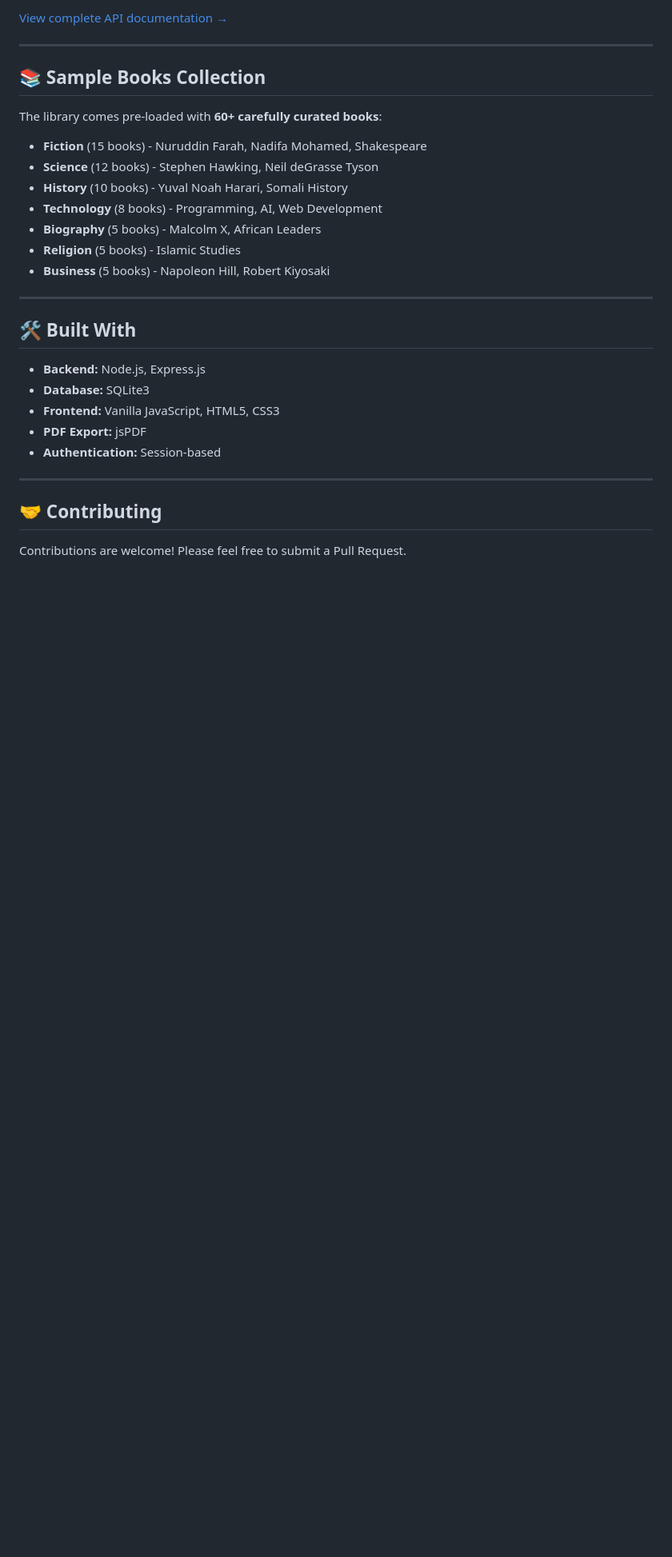
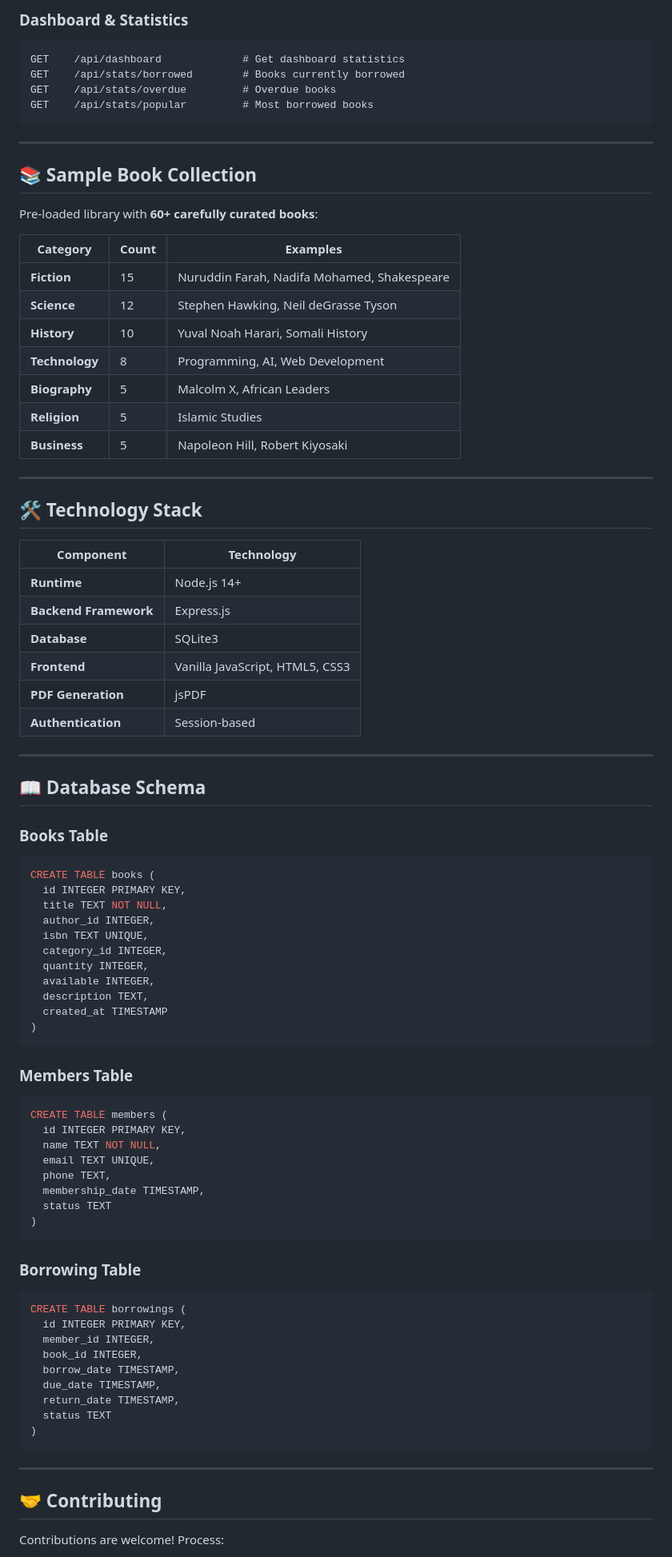
Before and after one commit to abdiraxmanxasan/siilanyo-library-system, a Markdown page: README.md, the part around one of its changes. Shown at 80% size. Rendered like a GitHub page; blank space fills up the shorter version.

````diff
--- a/README.md
+++ b/README.md
@@ -164,34 +186,89 @@ POST   /api/login          # Admin login
 ```
 
-[View complete API documentation →](#)
+### Dashboard & Statistics
+```http
+GET    /api/dashboard             # Get dashboard statistics
+GET    /api/stats/borrowed        # Books currently borrowed
+GET    /api/stats/overdue         # Overdue books
+GET    /api/stats/popular         # Most borrowed books
+```
 
 ---
 
-## 📚 Sample Books Collection
+## 📚 Sample Book Collection
 
-The library comes pre-loaded with **60+ carefully curated books**:
+Pre-loaded library with **60+ carefully curated books**:
 
-- **Fiction** (15 books) - Nuruddin Farah, Nadifa Mohamed, Shakespeare
-- **Science** (12 books) - Stephen Hawking, Neil deGrasse Tyson
-- **History** (10 books) - Yuval Noah Harari, Somali History
-- **Technology** (8 books) - Programming, AI, Web Development
-- **Biography** (5 books) - Malcolm X, African Leaders
-- **Religion** (5 books) - Islamic Studies
-- **Business** (5 books) - Napoleon Hill, Robert Kiyosaki
+| Category | Count | Examples |
+|----------|-------|----------|
+| **Fiction** | 15 | Nuruddin Farah, Nadifa Mohamed, Shakespeare |
+| **Science** | 12 | Stephen Hawking, Neil deGrasse Tyson |
+| **History** | 10 | Yuval Noah Harari, Somali History |
+| **Technology** | 8 | Programming, AI, Web Development |
+| **Biography** | 5 | Malcolm X, African Leaders |
+| **Religion** | 5 | Islamic Studies |
+| **Business** | 5 | Napoleon Hill, Robert Kiyosaki |
 
 ---
 
-## 🛠️ Built With
+## 🛠️ Technology Stack
 
-- **Backend:** Node.js, Express.js
-- **Database:** SQLite3
-- **Frontend:** Vanilla JavaScript, HTML5, CSS3
-- **PDF Export:** jsPDF
-- **Authentication:** Session-based
+| Component | Technology |
+|-----------|-----------|
+| **Runtime** | Node.js 14+ |
+| **Backend Framework** | Express.js |
+| **Database** | SQLite3 |
+| **Frontend** | Vanilla JavaScript, HTML5, CSS3 |
+| **PDF Generation** | jsPDF |
+| **Authentication** | Session-based |
+
+---
+
+## 📖 Database Schema
+
+### Books Table
+```sql
+CREATE TABLE books (
+  id INTEGER PRIMARY KEY,
+  title TEXT NOT NULL,
+  author_id INTEGER,
+  isbn TEXT UNIQUE,
+  category_id INTEGER,
+  quantity INTEGER,
+  available INTEGER,
+  description TEXT,
+  created_at TIMESTAMP
+)
+```
+
+### Members Table
+```sql
+CREATE TABLE members (
+  id INTEGER PRIMARY KEY,
+  name TEXT NOT NULL,
+  email TEXT UNIQUE,
+  phone TEXT,
+  membership_date TIMESTAMP,
+  status TEXT
+)
+```
+
+### Borrowing Table
+```sql
+CREATE TABLE borrowings (
+  id INTEGER PRIMARY KEY,
+  member_id INTEGER,
+  book_id INTEGER,
+  borrow_date TIMESTAMP,
+  due_date TIMESTAMP,
+  return_date TIMESTAMP,
+  status TEXT
+)
+```
 
 ---
 
 ## 🤝 Contributing
 
-Contributions are welcome! Please feel free to submit a Pull Request.
+Contributions are welcome! Process:
 
````
Also changed, not shown: other parts of README.md (+169 -114 lines).
